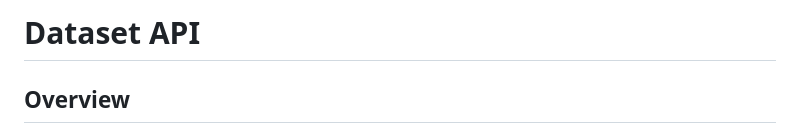
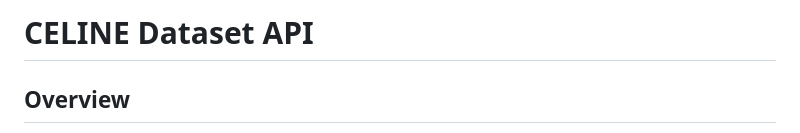
Before and after one commit to celine-eu/dataset-api, a Markdown page: README.md, the part around the change. Rendered like a GitHub page.

```diff
--- a/README.md
+++ b/README.md
@@ -1,4 +1,4 @@
-# Dataset API
+# CELINE Dataset API
 
 ## Overview
 The Dataset API provides a **secure, lineage-aware, metadata-rich interface** to heterogeneous datasets (PostgreSQL, object storage, filesystem).
```
